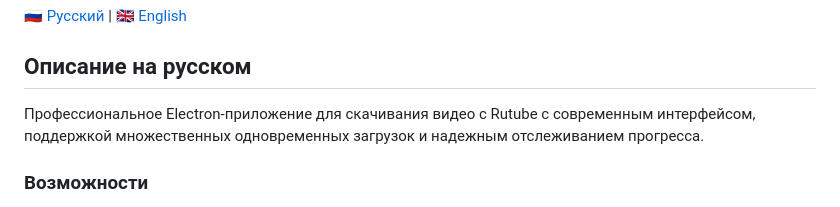
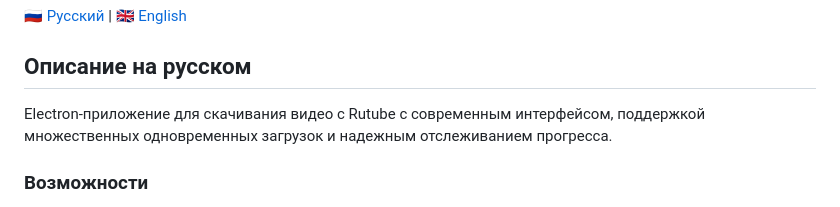
Before and after one commit to ByteBudda/RutubeKinoWatchAndDownload, a Markdown page: README.md, the part around the change. GitHub-like rendering.

```diff
--- a/README.md
+++ b/README.md
@@ -4,7 +4,7 @@
 
 ## Описание на русском
 
-Профессиональное Electron-приложение для скачивания видео с Rutube с современным интерфейсом, поддержкой множественных одновременных загрузок и надежным отслеживанием прогресса.
+Electron-приложение для скачивания видео с Rutube с современным интерфейсом, поддержкой множественных одновременных загрузок и надежным отслеживанием прогресса.
 
 ### Возможности
 
```
